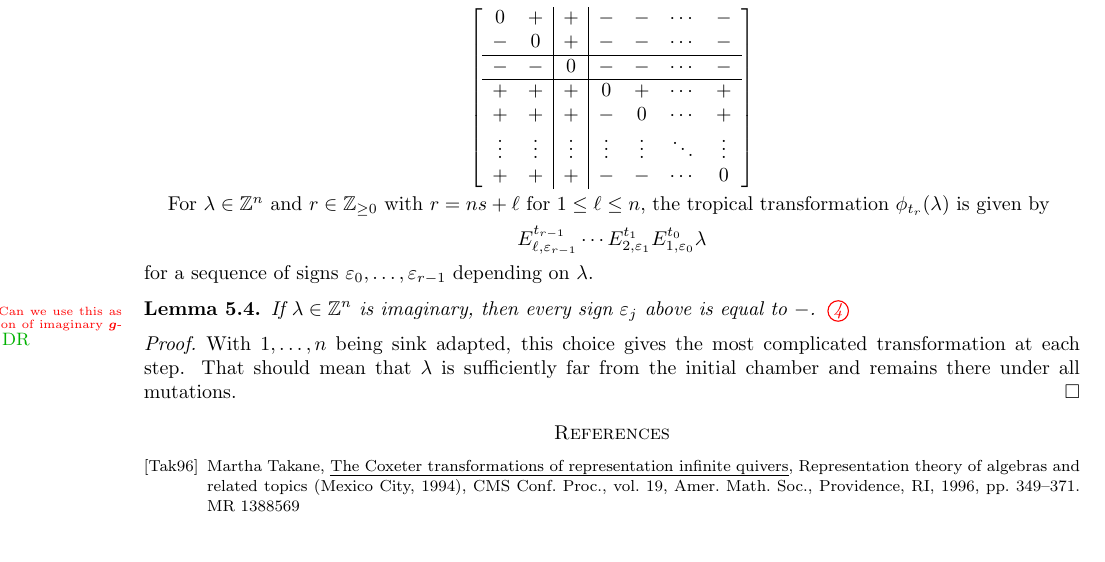
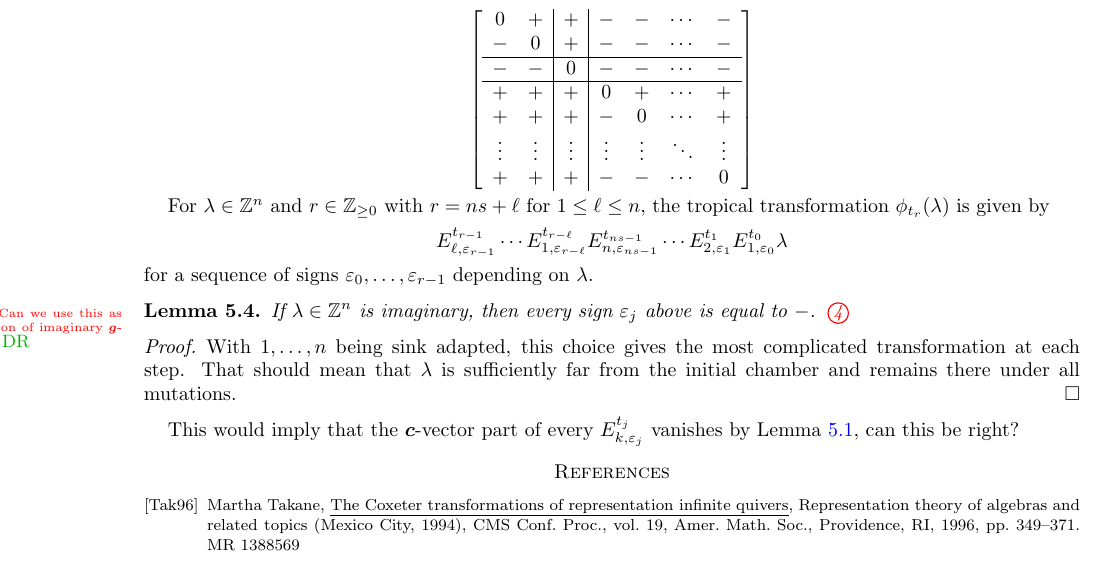
Before and after one commit to drupel/DominanceRegions, a LaTeX paper (affine_dominance.tex): part of page 6 of 6, cut so that both start at the same text. Compiled offline with pdfLaTeX.

Commit message:
Some more edits

```diff
--- a/affine_dominance.tex
+++ b/affine_dominance.tex
@@ -364,7 +364,7 @@
   \]
 
   For $\lambda\in\ZZ^n$ and $r\in\ZZ_{\ge0}$ with $r=ns+\ell$ for $1\le\ell\le n$, the tropical transformation $\phi_{t_r}(\lambda)$ is given by
-  \[E^{t_{r-1}}_{\ell,\varepsilon_{r-1}} \cdots E^{t_1}_{2,\varepsilon_1} E^{t_0}_{1,\varepsilon_0} \lambda\]
+  \[E^{t_{r-1}}_{\ell,\varepsilon_{r-1}} \cdots E^{t_{r-\ell}}_{1,\varepsilon_{r-\ell}} E^{t_{ns-1}}_{n,\varepsilon_{ns-1}} \cdots E^{t_1}_{2,\varepsilon_1} E^{t_0}_{1,\varepsilon_0} \lambda\]
   for a sequence of signs $\varepsilon_0,\ldots,\varepsilon_{r-1}$ depending on $\lambda$.
   \begin{lemma}
     If $\lambda\in\ZZ^n$ is imaginary, then every sign $\varepsilon_j$ above is equal to $-$.
@@ -375,6 +375,7 @@
     That should mean that $\lambda$ is sufficiently far from the initial chamber and remains there under all mutations.
   \end{proof}
 
+  This would imply that the $\bfc$-vector part of every $E^{t_j}_{k,\varepsilon_j}$ vanishes by Lemma~\ref{lem:tropical signs}, can this be right?
 
 
 \bibliographystyle{amsalpha}
```
